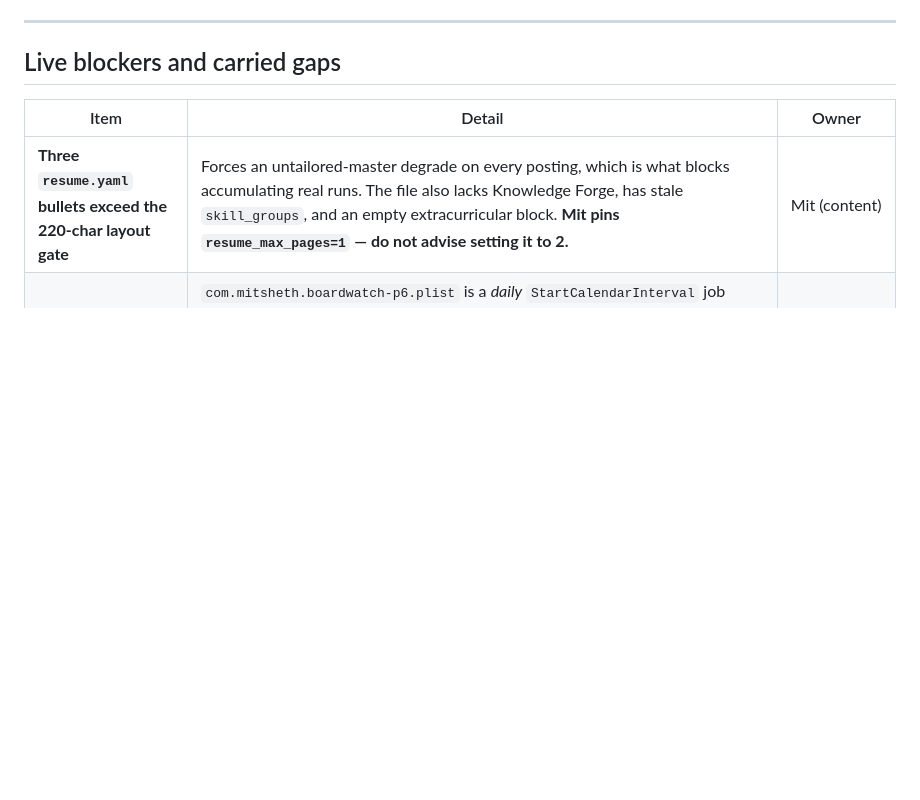
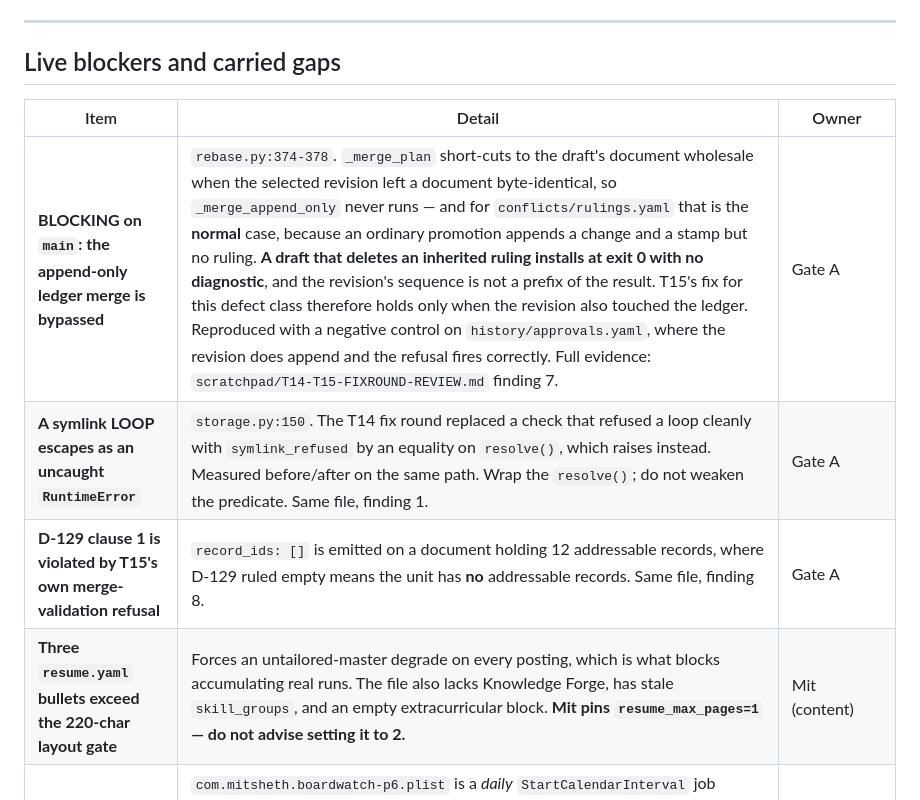
Before and after one commit to mit112/boardwatch, a Markdown page: docs/program/STATE.md, the part around the change. Rendered like a GitHub page; blank space fills up the shorter version.

Commit message:
docs(program): record the independent fix-round review's blocking finding
The append-only ledger merge is bypassed whenever the selected revision left the
document byte-identical, because _merge_plan short-cuts to the draft's version
before merge_document runs. For conflicts/rulings.yaml that is the normal case,
so a draft deleting an inherited ruling installs at exit 0 with no diagnostic.

Also records the symlink-loop RuntimeError the T14 fix round introduced, and a
violation of D-129's own record_ids ruling by T15's merge-validation refusal.

```diff
--- a/docs/program/STATE.md
+++ b/docs/program/STATE.md
@@ -212,6 +212,9 @@ since D-035, unchanged by everything since.
 
 | Item | Detail | Owner |
 |---|---|---|
+| **BLOCKING on `main`: the append-only ledger merge is bypassed** | `rebase.py:374-378`. `_merge_plan` short-cuts to the draft's document wholesale when the selected revision left a document byte-identical, so `_merge_append_only` never runs — and for `conflicts/rulings.yaml` that is the **normal** case, because an ordinary promotion appends a change and a stamp but no ruling. **A draft that deletes an inherited ruling installs at exit 0 with no diagnostic**, and the revision's sequence is not a prefix of the result. T15's fix for this defect class therefore holds only when the revision also touched the ledger. Reproduced with a negative control on `history/approvals.yaml`, where the revision does append and the refusal fires correctly. Full evidence: `scratchpad/T14-T15-FIXROUND-REVIEW.md` finding 7. | Gate A |
+| **A symlink LOOP escapes as an uncaught `RuntimeError`** | `storage.py:150`. The T14 fix round replaced a check that refused a loop cleanly with `symlink_refused` by an equality on `resolve()`, which raises instead. Measured before/after on the same path. Wrap the `resolve()`; do not weaken the predicate. Same file, finding 1. | Gate A |
+| **D-129 clause 1 is violated by T15's own merge-validation refusal** | `record_ids: []` is emitted on a document holding 12 addressable records, where D-129 ruled empty means the unit has **no** addressable records. Same file, finding 8. | Gate A |
 | **Three `resume.yaml` bullets exceed the 220-char layout gate** | Forces an untailored-master degrade on every posting, which is what blocks accumulating real runs. The file also lacks Knowledge Forge, has stale `skill_groups`, and an empty extracurricular block. **Mit pins `resume_max_pages=1` — do not advise setting it to 2.** | Mit (content) |
 | **The 03:10 launchd job re-fires a task that already shipped** | `com.mitsheth.boardwatch-p6.plist` is a *daily* `StartCalendarInterval` job carrying the *one-shot* "execute P6 Slice 1" prompt, which asserts `main` at `fb0386a` — now an ancestor 110 commits back. It misfired on 2026-08-11 and will misfire nightly. Benign and self-detecting (the session-start ritual catches it in a few read-only commands), **not** self-correcting. Fix: `launchctl bootout gui/$UID/com.mitsheth.boardwatch-p6`, or repoint `~/.claude/scheduled/p6-slice1-run.sh` at a fresh prompt (D-123) | Mit (automation) |
 | **No local pre-push check for the three CI-only jobs** | `gitleaks`, `perf` and `generalization` run in CI and not under `make check`; `gitleaks` is not installed by project tooling. `gitleaks git --log-opts=origin/main..HEAD` is the cheap mitigation (D-117) | open |
```
